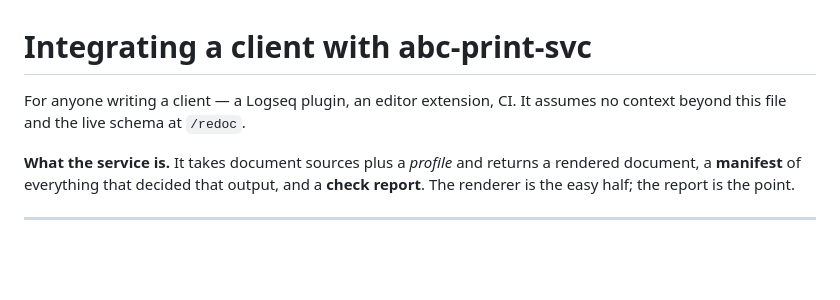
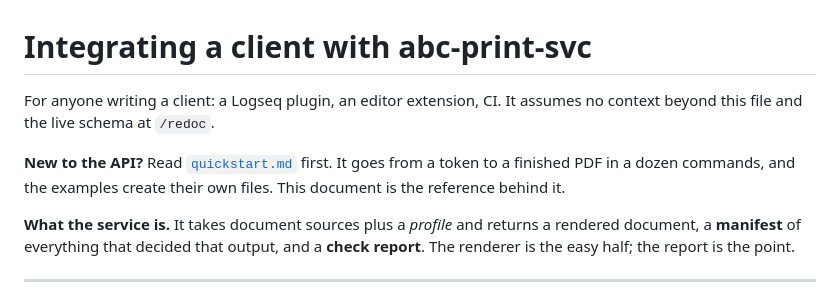
Before and after one commit to abc-cluster/abc-print-svc, a Markdown page: docs/api-integration.md, the part around the change. GitHub-like rendering; blank space fills up the shorter version.

```diff
--- a/docs/api-integration.md
+++ b/docs/api-integration.md
@@ -1,7 +1,11 @@
 # Integrating a client with abc-print-svc
 
-For anyone writing a client — a Logseq plugin, an editor extension, CI. It assumes
+For anyone writing a client: a Logseq plugin, an editor extension, CI. It assumes
 no context beyond this file and the live schema at `/redoc`.
+
+**New to the API?** Read [`quickstart.md`](quickstart.md) first. It goes from a
+token to a finished PDF in a dozen commands, and the examples create their own
+files. This document is the reference behind it.
 
 **What the service is.** It takes document sources plus a *profile* and returns a
 rendered document, a **manifest** of everything that decided that output, and a
```
Also changed, not shown: README.md (+3 -0 lines), docs/quickstart.md (added, +301 -0 lines).
